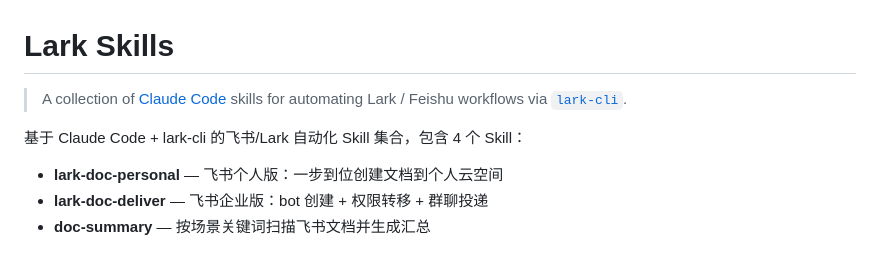
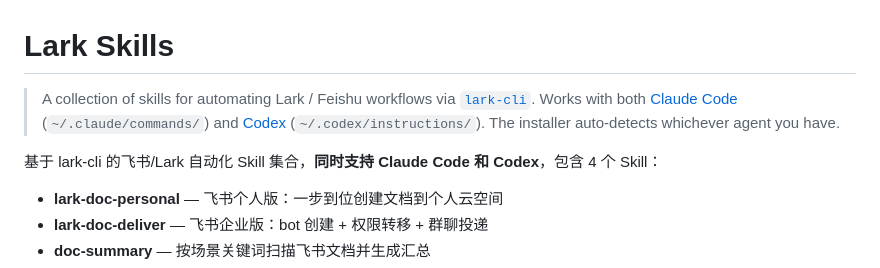
Before and after one commit to RoboZephyr/lark-skills, a Markdown page: README.md, the part around the change. Rendered like a GitHub page.

Commit message:
docs: clarify dual Claude Code + Codex support
Both agents are first-class targets — install.sh auto-detects whichever
is present, supports --claude / --codex flags, and writes entries to
~/.claude/commands/ and/or ~/.codex/instructions/.

Co-Authored-By: Claude Opus 4.7 (1M context) <noreply@anthropic.com>

```diff
--- a/README.md
+++ b/README.md
@@ -1,8 +1,9 @@
 # Lark Skills
 
-> A collection of [Claude Code](https://claude.com/claude-code) skills for automating Lark / Feishu workflows via [`lark-cli`](https://github.com/larksuite/cli).
+> A collection of skills for automating Lark / Feishu workflows via [`lark-cli`](https://github.com/larksuite/cli).
+> Works with both [Claude Code](https://claude.com/claude-code) (`~/.claude/commands/`) and [Codex](https://github.com/openai/codex) (`~/.codex/instructions/`). The installer auto-detects whichever agent you have.
 
-基于 Claude Code + lark-cli 的飞书/Lark 自动化 Skill 集合，包含 4 个 Skill：
+基于 lark-cli 的飞书/Lark 自动化 Skill 集合，**同时支持 Claude Code 和 Codex**，包含 4 个 Skill：
 
 - **lark-doc-personal** — 飞书个人版：一步到位创建文档到个人云空间
 - **lark-doc-deliver** — 飞书企业版：bot 创建 + 权限转移 + 群聊投递
```
